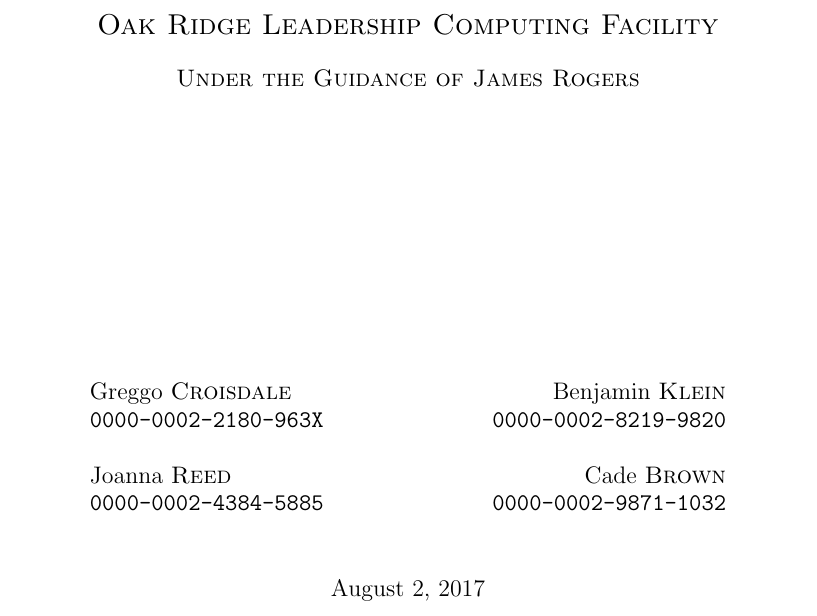
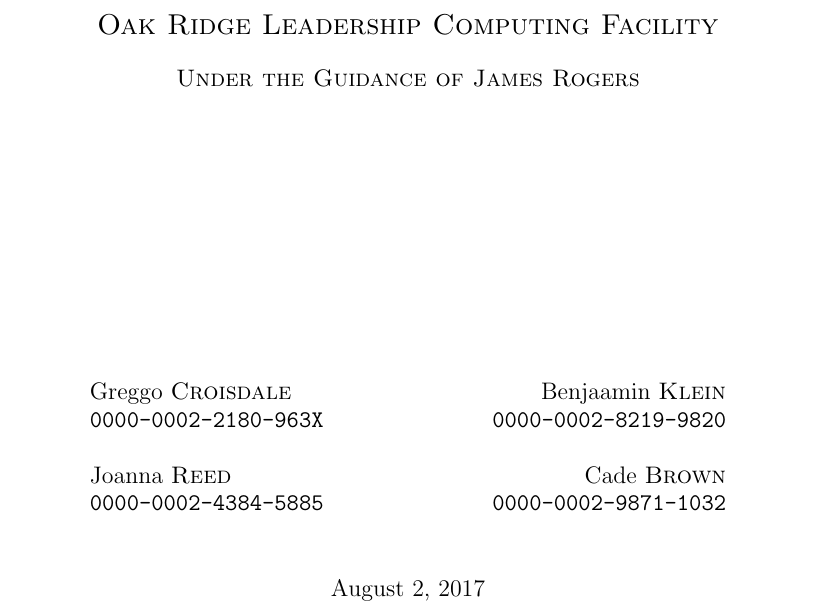
Before and after one commit to awde123/test, a LaTeX document (main.tex): part of page 1 of 2, cut so that both start at the same text. Compiled offline with pdfLaTeX.

Commit message:
Update main.tex

```diff
--- a/main.tex
+++ b/main.tex
@@ -27,7 +27,7 @@
 ~
 \begin{minipage}{0.4\textwidth}
 \begin{flushright} \large
-Benjamin \textsc{Klein} \texttt{0000-0002-8219-9820}\\~\\
+Benjaamin \textsc{Klein} \texttt{0000-0002-8219-9820}\\~\\
 Cade \textsc{Brown} \texttt{0000-0002-9871-1032}\\
 \end{flushright}
 \end{minipage}
```
